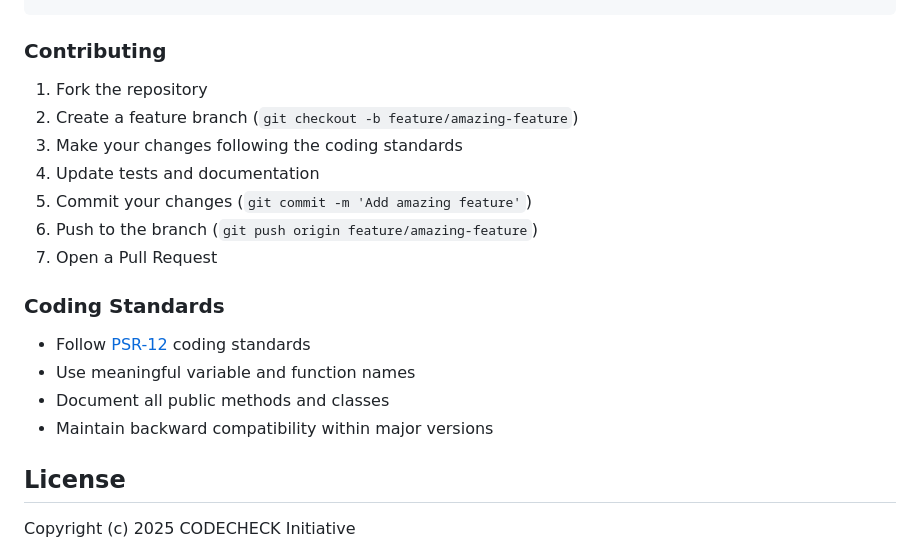
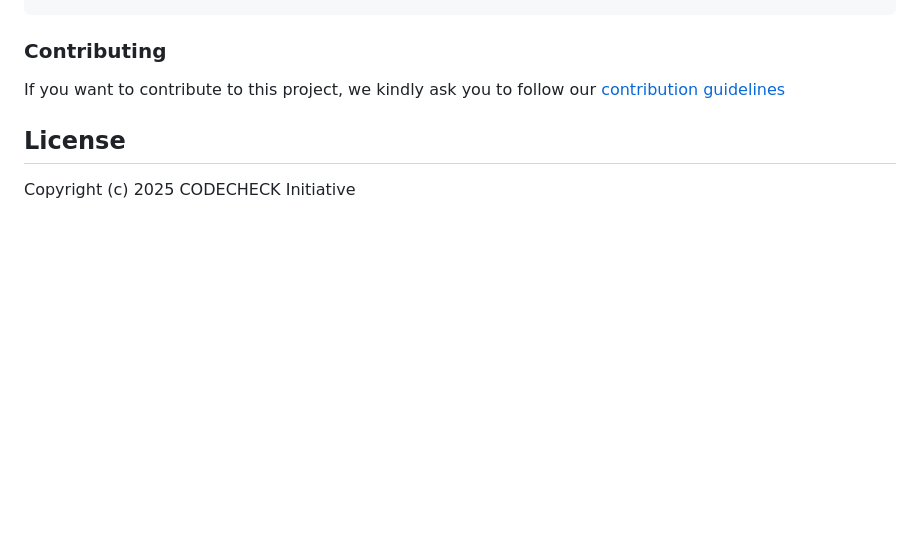
Before and after one commit to codecheckers/ojs-codecheck, a Markdown page: README.md, the part around the change. Rendered like a GitHub page; blank space fills up the shorter version.

Commit message:
Changed README.md, to only have reference to CONTRIBUTING.md

```diff
--- a/README.md
+++ b/README.md
@@ -117,20 +117,7 @@ codecheck/
 
 ### Contributing
 
-1. Fork the repository
-2. Create a feature branch (`git checkout -b feature/amazing-feature`)
-3. Make your changes following the coding standards
-4. Update tests and documentation
-5. Commit your changes (`git commit -m 'Add amazing feature'`)
-6. Push to the branch (`git push origin feature/amazing-feature`)
-7. Open a Pull Request
-
-### Coding Standards
-
-- Follow [PSR-12](https://www.php-fig.org/psr/psr-12/) coding standards
-- Use meaningful variable and function names
-- Document all public methods and classes
-- Maintain backward compatibility within major versions
+If you want to contribute to this project, we kindly ask you to follow our [contribution guidelines](CONTRIBUTING.md)
 
 ## License
 
```
